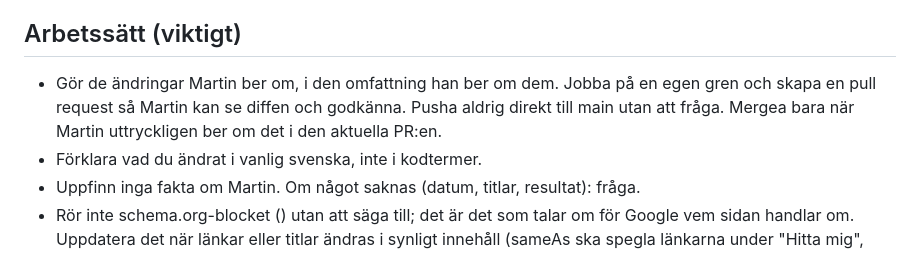
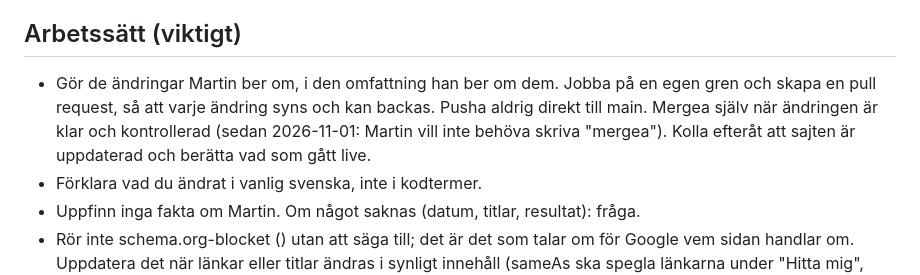
Before and after one commit to Martinizi81/martincarlsson.se, a Markdown page: CLAUDE.md, the part around the change. GitHub-like rendering.

Commit message:
CLAUDE.md: Claude mergar själv
Martin vill att Claude alltid mergar sina pull requests själv.
Egen gren och pull request ligger kvar, så varje ändring syns och kan backas.

Co-Authored-By: Claude Opus 5.5 <noreply@anthropic.com>
Claude-Session: https://claude.ai/code/session_017yNpqcZWrHAkyQUixrJUoo

```diff
--- a/CLAUDE.md
+++ b/CLAUDE.md
@@ -77,8 +77,10 @@ Live på https://martincarlsson.se sedan 2026-09-26 (GitHub Pages, egen domän,
 
 ## Arbetssätt (viktigt)
 - Gör de ändringar Martin ber om, i den omfattning han ber om dem. Jobba på en egen
-  gren och skapa en pull request så Martin kan se diffen och godkänna. Pusha aldrig
-  direkt till main utan att fråga. Mergea bara när Martin uttryckligen ber om det i den aktuella PR:en.
+  gren och skapa en pull request, så att varje ändring syns och kan backas. Pusha
+  aldrig direkt till main. Mergea själv när ändringen är klar och kontrollerad
+  (sedan 2026-11-01: Martin vill inte behöva skriva "mergea"). Kolla efteråt att
+  sajten är uppdaterad och berätta vad som gått live.
 - Förklara vad du ändrat i vanlig svenska, inte i kodtermer.
 - Uppfinn inga fakta om Martin. Om något saknas (datum, titlar, resultat): fråga.
 - Rör inte schema.org-blocket (<script type="application/ld+json">) utan att säga
```
